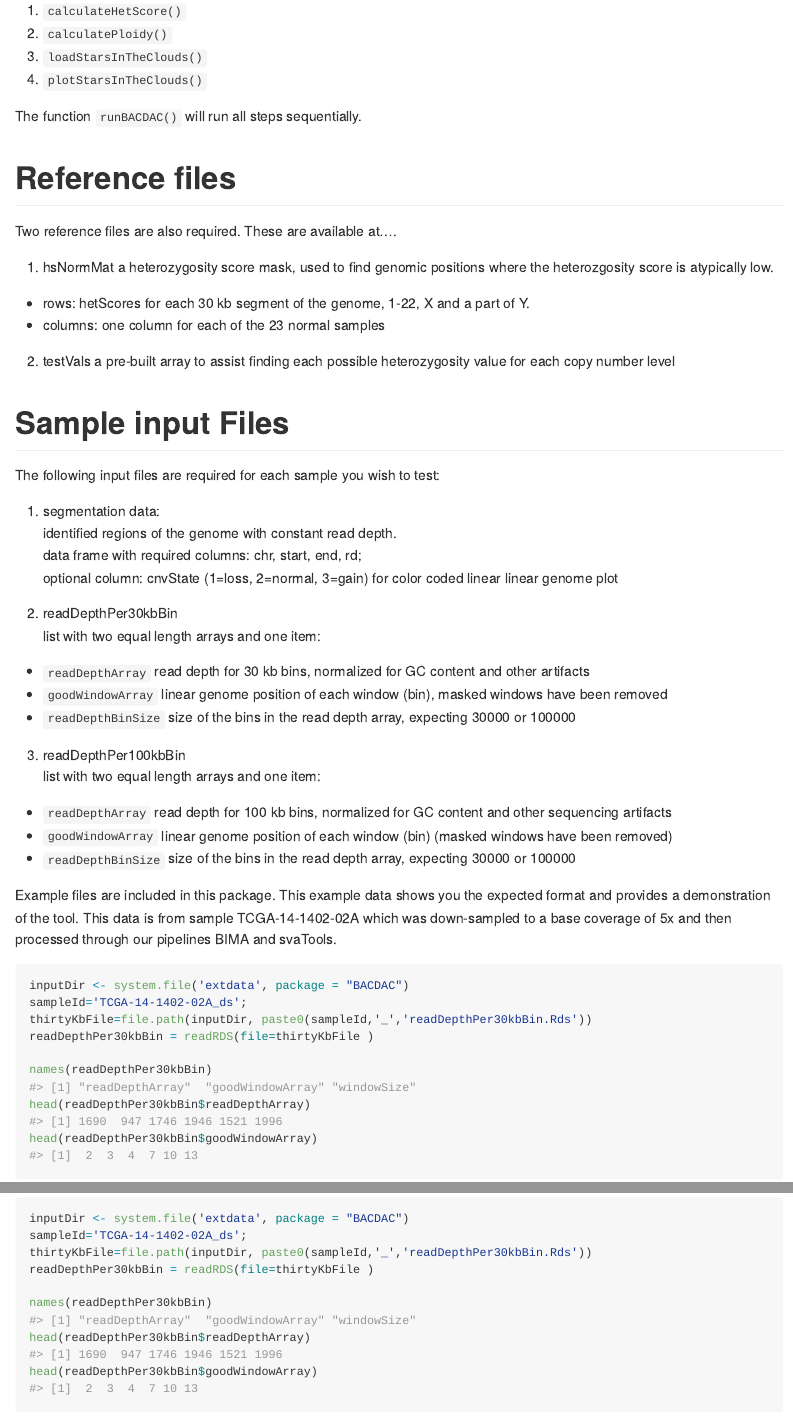
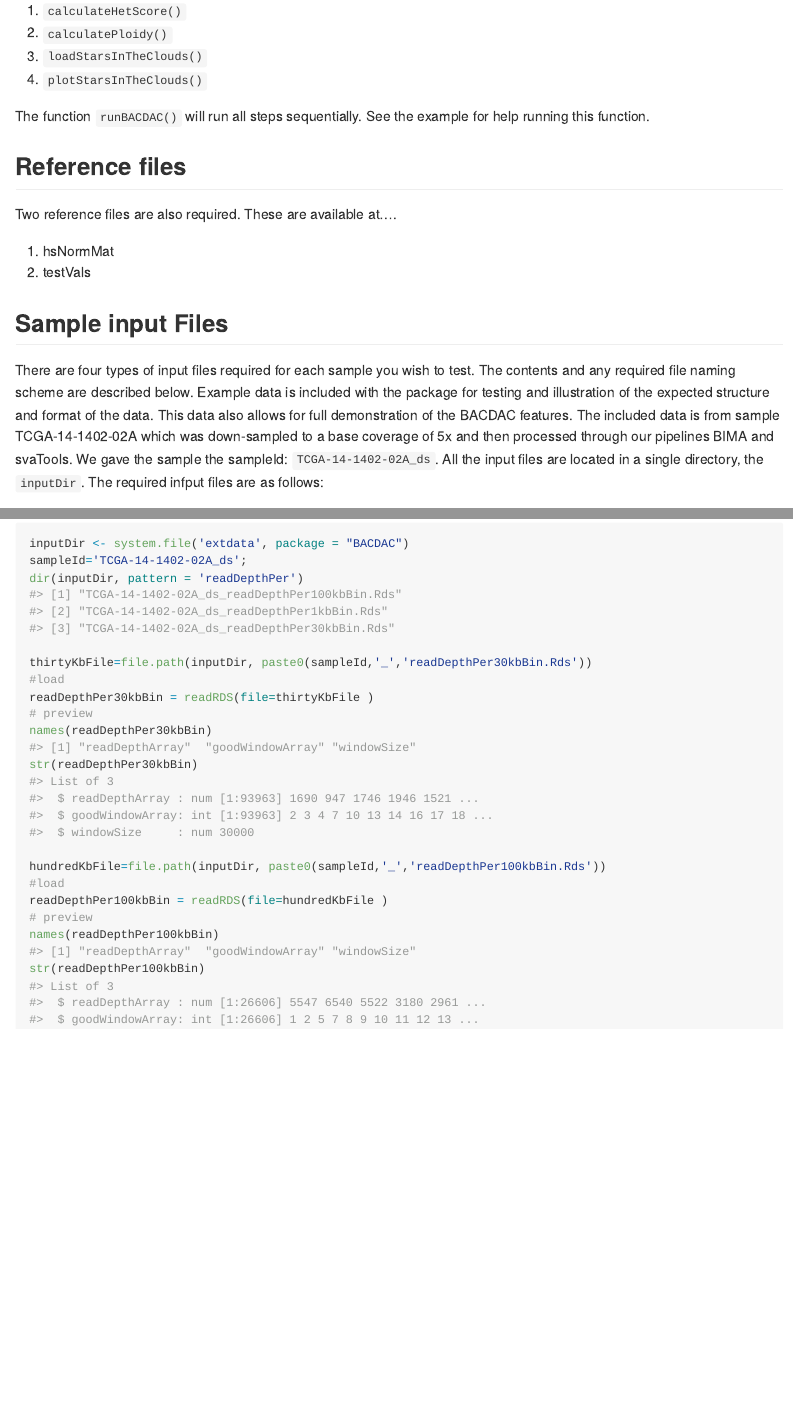
Before and after one commit to vasmatzis/BACDAC, an R Markdown document (README.Rmd): the page in a window 1100 px wide, from 1880 px down before the commit and from 1890 px down after it, so that both start at the same text, and a second part further down, joined at a grey line. The pictures show the output file README.md that the author committed with the source, drawn offline in the style of GitHub.

Commit message:
updating documentation

````diff
--- a/README.Rmd
+++ b/README.Rmd
@@ -106,26 +107,23 @@ There are four main functions to be operated in this order:
 3) `loadStarsInTheClouds()`
 4) `plotStarsInTheClouds()`
 
-The function `runBACDAC()` will run all steps sequentially.
+The function `runBACDAC()` will run all steps sequentially. See the example for help running this function.
 
-# Reference files
+## Reference files
 Two reference files are also required. These are available at....
 
-1) hsNormMat a heterozygosity score mask, used to find genomic positions where the
-heterozgosity score is atypically low.
- * rows: hetScores for each 30 kb segment of the genome, 1-22, X and a part of Y.
- * columns: one column for each of the 23 normal samples
+1) hsNormMat
+2) testVals
 
-2) testVals a pre-built array to assist finding each possible heterozygosity value for each copy
-number level
 
-# Sample input Files
-The following input files are required for each sample you wish to test:
+## Sample input Files
+There are four types of input files required for each sample you wish to test. The contents and
+any required file naming scheme are described below. Example data is included with the package for
+testing and illustration of the expected structure and format of the data. This data also allows for
+full demonstration of the BACDAC features. The included data is from sample TCGA-14-1402-02A which was
+down-sampled to a base coverage of 5x and then processed through our pipelines BIMA and svaTools.
+We gave the sample the sampleId: `TCGA-14-1402-02A_ds`. All the input files are located in a single directory,
+the `inputDir`. The required infput files are as follows:
 
-1) segmentation data:
-identified regions of the genome with constant read depth.
-data frame with required columns: chr, start, end, rd;
-optional column: cnvState (1=loss, 2=normal, 3=gain) for color coded linear linear genome plot
+1) refAltCount data:
 
-2)  readDepthPer30kbBin
-list with two equal length arrays and one item:
@@ -133,24 +174,29 @@ list with two equal length arrays and one item:
   * `goodWindowArray` linear genome position of each window (bin), masked windows have been removed
   * `readDepthBinSize` size of the bins in the read depth array, expecting 30000 or 100000
 
-3)  readDepthPer100kbBin
+4)  readDepthPer100kbBin
 list with two equal length arrays and one item:
   * `readDepthArray` read depth for 100 kb bins, normalized for GC content and other sequencing artifacts
   * `goodWindowArray` linear genome position of each window (bin) (masked windows have been removed)
   * `readDepthBinSize` size of the bins in the read depth array, expecting 30000 or 100000
 
-Example files are included in this package. This example data shows you the expected format and
-provides a demonstration of the tool. This data is from sample TCGA-14-1402-02A which was
-down-sampled to a base coverage of 5x and then processed through our pipelines BIMA and svaTools.
-
-```{r exampleData}
+```{r readDepthData}
 inputDir <- system.file('extdata', package = "BACDAC")
 sampleId='TCGA-14-1402-02A_ds';
+dir(inputDir, pattern = 'readDepthPer')
+
 thirtyKbFile=file.path(inputDir, paste0(sampleId,'_','readDepthPer30kbBin.Rds'))
+#load
 readDepthPer30kbBin = readRDS(file=thirtyKbFile )
+# preview
+names(readDepthPer30kbBin)
+str(readDepthPer30kbBin)
 
-names(readDepthPer30kbBin)
-head(readDepthPer30kbBin$readDepthArray)
-head(readDepthPer30kbBin$goodWindowArray)
+hundredKbFile=file.path(inputDir, paste0(sampleId,'_','readDepthPer100kbBin.Rds'))
+#load
+readDepthPer100kbBin = readRDS(file=hundredKbFile )
+# preview
+names(readDepthPer100kbBin)
+str(readDepthPer100kbBin)
 
 ```
````
Also changed, not shown: README.md, data-raw/producingInputData.Rmd (renamed from producingInputData.Rmd), data-raw/producingInputData.md, README.Rmd (54 more changed lines), 4 other files.
